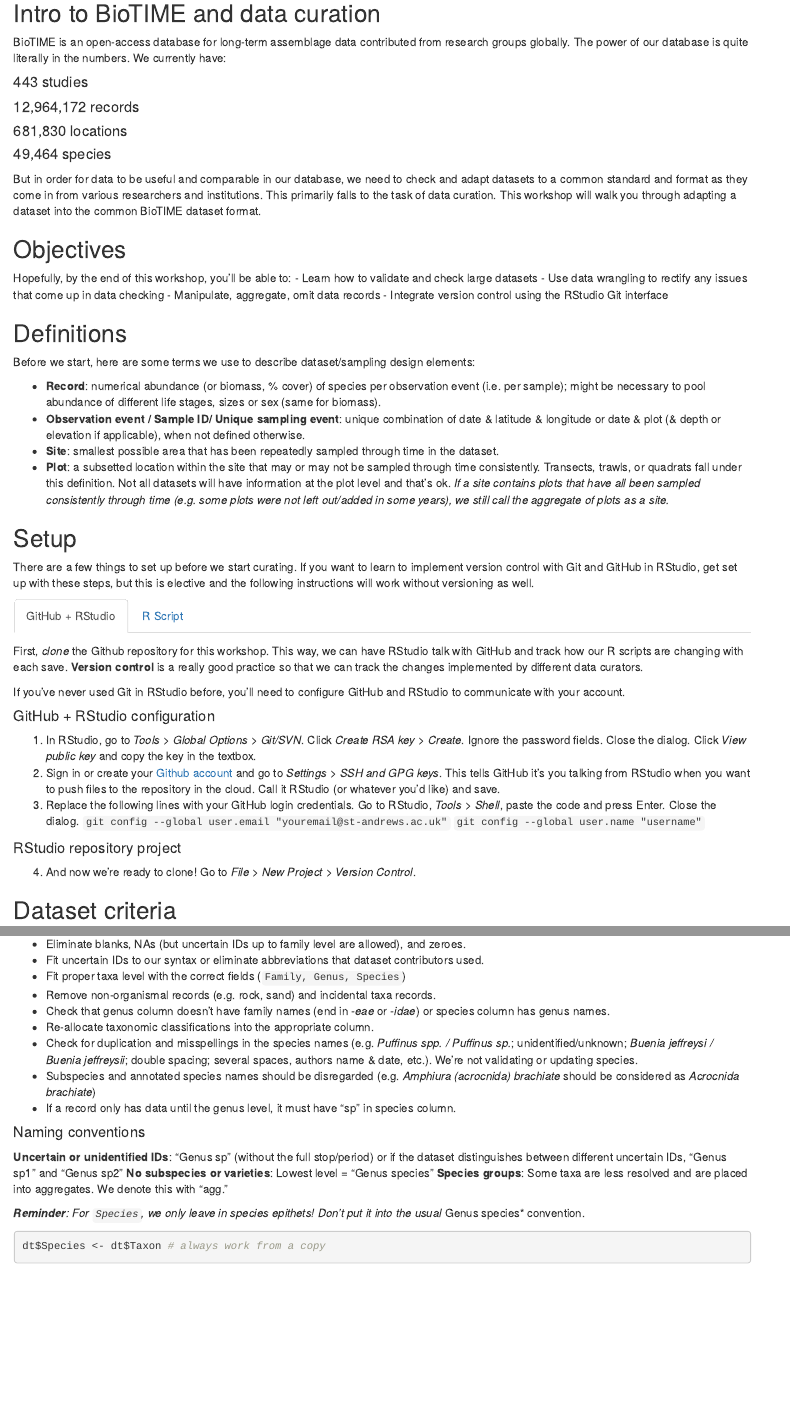
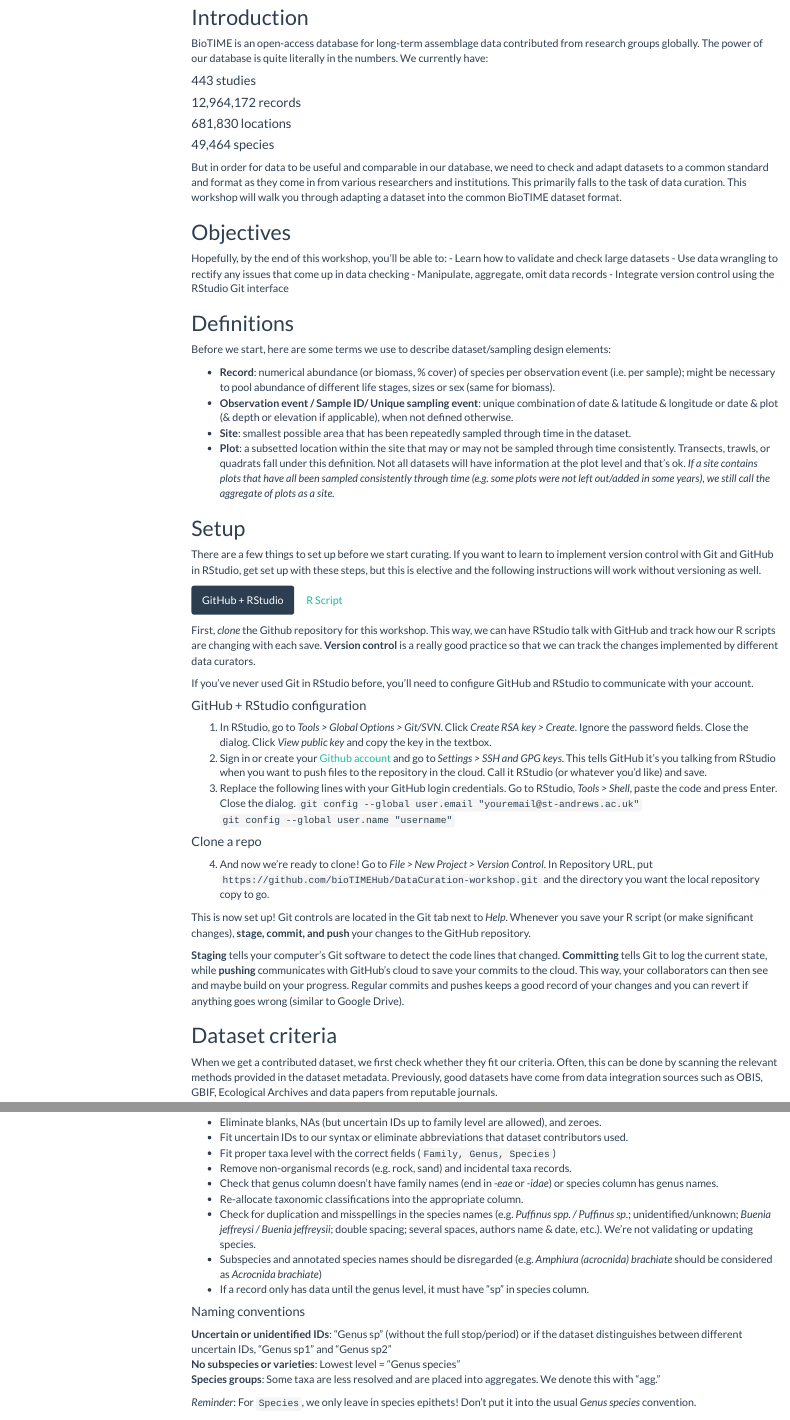
Before and after one commit to garrettfundakowski/DataCuration-workshop, an R Markdown document (workshop.Rmd): the page in a window 1100 px wide, from 150 px down before the commit and from 120 px down after it, and a second part further down, joined at a grey line. Rendered offline with R 4.5, knitr and Pandoc, with nearby package versions; drawn as R Markdown's standard HTML page in place of the format the file asks for; some code elsewhere in the file could not run offline; menus at the side of the page are left out; long lines of code are wrapped.

Commit message:
Update versioning setup

````diff
--- a/workshop.Rmd
+++ b/workshop.Rmd
@@ -5,8 +5,8 @@
   html_document:
     toc: true
     toc_float: true
-    highlight: breezedark
-    theme: superhero
+    highlight: kate
+    theme: flatly
     df_print: kable
 ---
 
@@ -16,7 +16,7 @@
 
 <img src='http://biotime.st-andrews.ac.uk/images/biologoOrig.png' alt='BioTIME logo' height='200' />
 
-## Intro to BioTIME and data curation
+## Introduction
 
 BioTIME is an open-access database for long-term assemblage data contributed from research groups globally. The power of our database is quite literally in the numbers. We currently have:
 
@@ -44,7 +44,7 @@
 - **Plot**: a subsetted location within the site that may or may not be sampled through time consistently. Transects, trawls, or quadrats fall under this definition. Not all datasets will have information at the plot level and that's ok.
 *If a site contains plots that have all been sampled consistently through time (e.g. some plots were not left out/added in some years), we still call the aggregate of plots as a site.*
 
-## Setup {.tabset}
+## Setup {.tabset .tabset-pills}
 
 There are a few things to set up before we start curating. If you want to learn to implement version control with Git and GitHub in RStudio, get set up with these steps, but this is elective and the following instructions will work without versioning as well.
 
@@ -60,16 +60,19 @@
 `git config --global user.email "youremail@st-andrews.ac.uk"`
 `git config --global user.name "username"`
 
-#### RStudio repository project
-4. And now we're ready to clone! Go to *File > New Project > Version Control*.
+#### Clone a repo
+4. And now we're ready to clone! Go to *File > New Project > Version Control*. In Repository URL, put `https://github.com/bioTIMEHub/DataCuration-workshop.git` and the directory you want the local repository copy to go.
 
+This is now set up! Git controls are located in the Git tab next to *Help*. Whenever you save your R script (or make significant changes), **stage, commit, and push** your changes to the GitHub repository.
+
+**Staging** tells your computer's Git software to detect the code lines that changed. **Committing** tells Git to log the current state, while **pushing** communicates with GitHub's cloud to save your commits to the cloud. This way, your collaborators can then see and maybe build on your progress. Regular commits and pushes keeps a good record of your changes and you can revert if anything goes wrong (similar to Google Drive).
 
 ### R Script
 let's load our necessary packages and import the dataset we'll be working on. Depending on your coding style and preferences, we'll be showing examples with both base R and `tidyverse` functions, but some tasks like taxonomy fixes will rely more heavily on packages. If you don't have these packages, run `install.packages(c('tidyverse', 'readxl', 'maps'))` in your console.
 
 **Download this dataset is on arachnids/spiders from the Hoge Kempen National Park located in Belgium: [click here](https://universityofstandrews907-my.sharepoint.com/:x:/g/personal/fycc1_st-andrews_ac_uk/ETyEHl_jDy5OuNMwIczd60MBF445_UP5_p5NBG2ERNrxMA?e=ojuIPt)**
 
-```{r Setup, results='hide', messages=F}
+```{r Setup, results='hide', message=F}
 # load the required packages
 require(tidyverse)
 require(readxl)
@@ -289,5 +293,5 @@
 **No subspecies or varieties**: Lowest level = "Genus species"
 **Species groups**: Some taxa are less resolved and are placed into aggregates. We denote this with "agg."
 
-***Reminder**: For `Species`, we only leave in species epithets! Don't put it into the usual *Genus species* convention.
+*Reminder*: For `Species`, we only leave in species epithets! Don't put it into the usual *Genus species* convention.
 
````
Also changed, not shown: workshop.Rmd (15 more changed lines), 1 other file.
